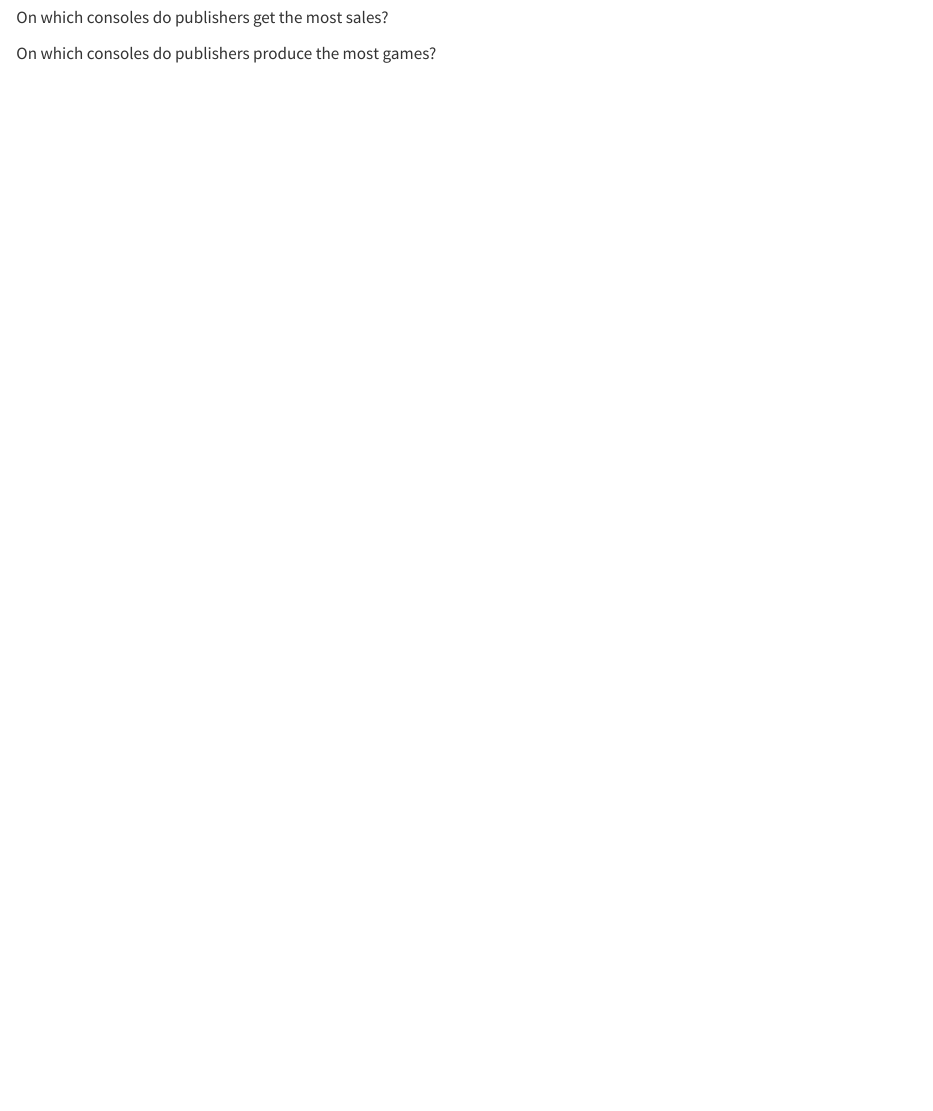
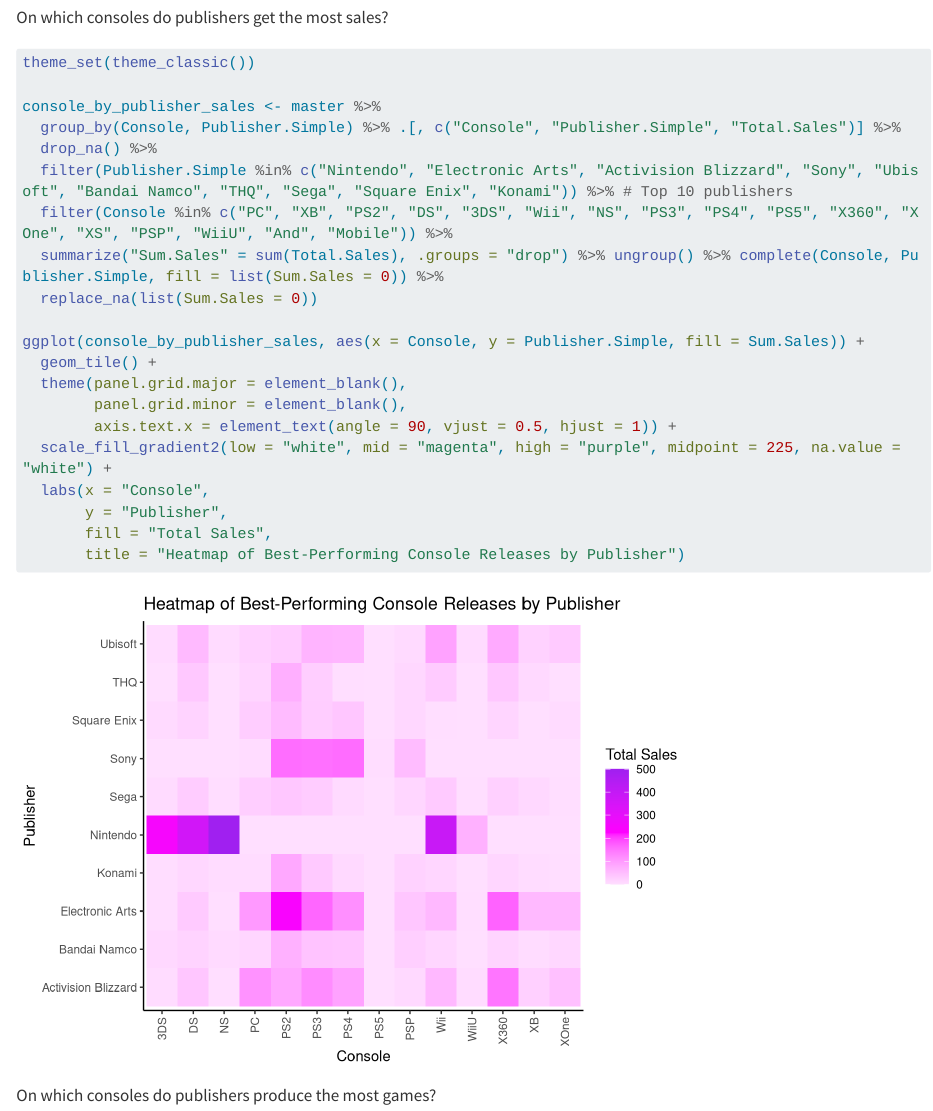
Before and after one commit to adamhaertter/Data-Science-Final, a Quarto document (final.qmd): the page in a window 1100 px wide, from 7510 px down. Rendered offline with R 4.5, knitr and Pandoc in place of Quarto, with nearby package versions; long lines of code are wrapped.

Commit message:
Add heatmap for which consoles publishers get the most sales on

````diff
--- a/final.qmd
+++ b/final.qmd
@@ -136,7 +136,26 @@ ggplot(consoles_by_genres, aes(x = Console, y = Genre, fill = Genre.Amount)) +
 On which consoles do publishers get the most sales?
 
 ```{r}
+theme_set(theme_classic())
 
+console_by_publisher_sales <- master %>%
+  group_by(Console, Publisher.Simple) %>% .[, c("Console", "Publisher.Simple", "Total.Sales")] %>%
+  drop_na() %>%
+  filter(Publisher.Simple %in% c("Nintendo", "Electronic Arts", "Activision Blizzard", "Sony", "Ubisoft", "Bandai Namco", "THQ", "Sega", "Square Enix", "Konami")) %>% # Top 10 publishers
+  filter(Console %in% c("PC", "XB", "PS2", "DS", "3DS", "Wii", "NS", "PS3", "PS4", "PS5", "X360", "XOne", "XS", "PSP", "WiiU", "And", "Mobile")) %>%
+  summarize("Sum.Sales" = sum(Total.Sales), .groups = "drop") %>% ungroup() %>% complete(Console, Publisher.Simple, fill = list(Sum.Sales = 0)) %>%
+  replace_na(list(Sum.Sales = 0))
+
+ggplot(console_by_publisher_sales, aes(x = Console, y = Publisher.Simple, fill = Sum.Sales)) +
+  geom_tile() +
+  theme(panel.grid.major = element_blank(),
+        panel.grid.minor = element_blank(),
+        axis.text.x = element_text(angle = 90, vjust = 0.5, hjust = 1)) +
+  scale_fill_gradient2(low = "white", mid = "magenta", high = "purple", midpoint = 225, na.value = "white") +
+  labs(x = "Console",
+       y = "Publisher",
+       fill = "Total Sales",
+       title = "Heatmap of Best-Performing Console Releases by Publisher")
 ```
 
 On which consoles do publishers produce the most games?
````
